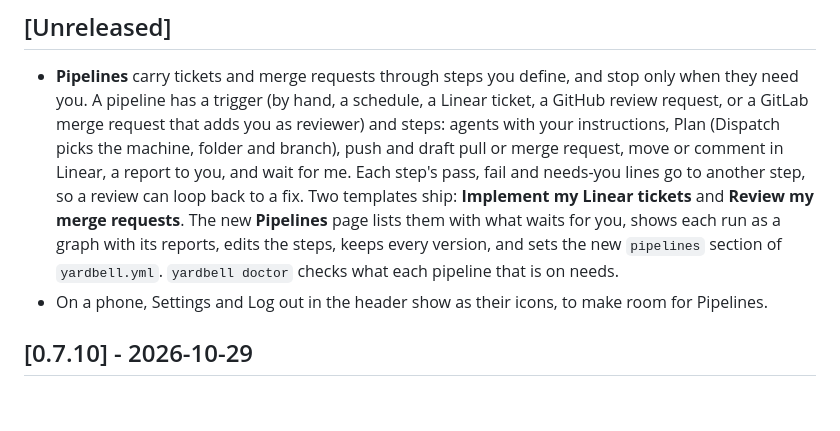
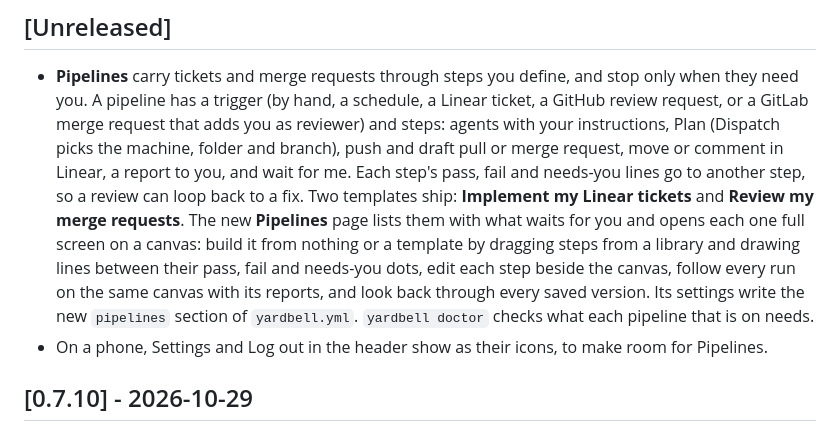
Before and after one commit to hbasheer/yardbell, a Markdown page: CHANGELOG.md, the part around the change. Rendered like a GitHub page; blank space fills up the shorter version.

```diff
--- a/CHANGELOG.md
+++ b/CHANGELOG.md
@@ -12,8 +12,11 @@ and the project uses [Semantic Versioning](https://semver.org).
   or comment in Linear, a report to you, and wait for me. Each step's pass, fail and needs-you lines
   go to another step, so a review can loop back to a fix. Two templates ship: **Implement my Linear
   tickets** and **Review my merge requests**. The new **Pipelines** page lists them with what waits
-  for you, shows each run as a graph with its reports, edits the steps, keeps every version, and
-  sets the new `pipelines` section of `yardbell.yml`. `yardbell doctor` checks what each pipeline
+  for you and opens each one full screen on a canvas: build it from nothing or a template by
+  dragging steps from a library and drawing lines between their pass, fail and needs-you dots,
+  edit each step beside the canvas, follow every run on the same canvas with its reports, and look
+  back through every saved version. Its settings write the new `pipelines` section of
+  `yardbell.yml`. `yardbell doctor` checks what each pipeline
   that is on needs.
 - On a phone, Settings and Log out in the header show as their icons, to make room for Pipelines.
 
```
Also changed, not shown: docs/automation.md (+7 -7 lines), docs/usage.md (+23 -11 lines).
